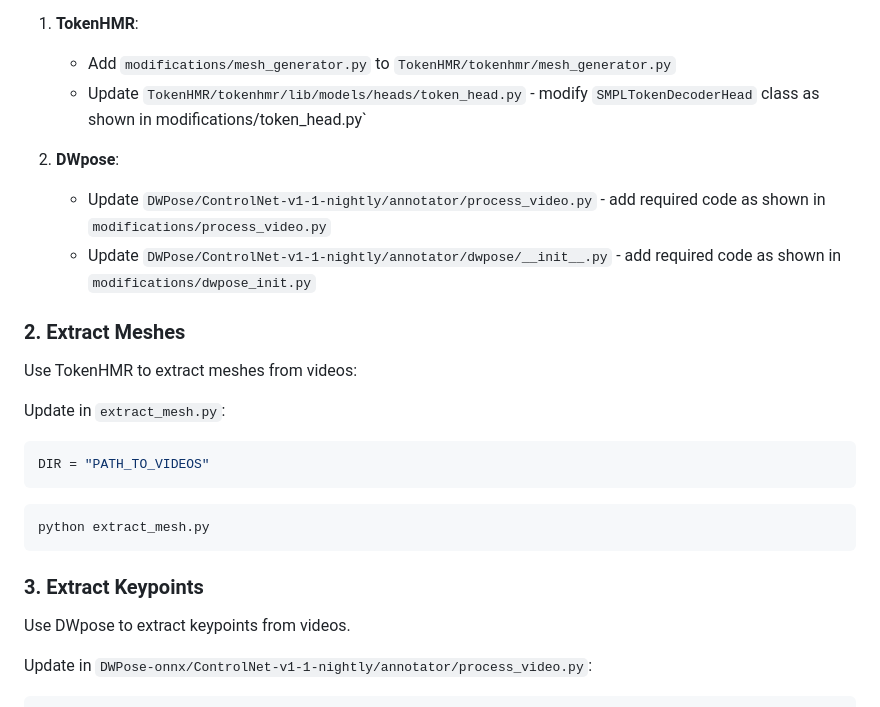
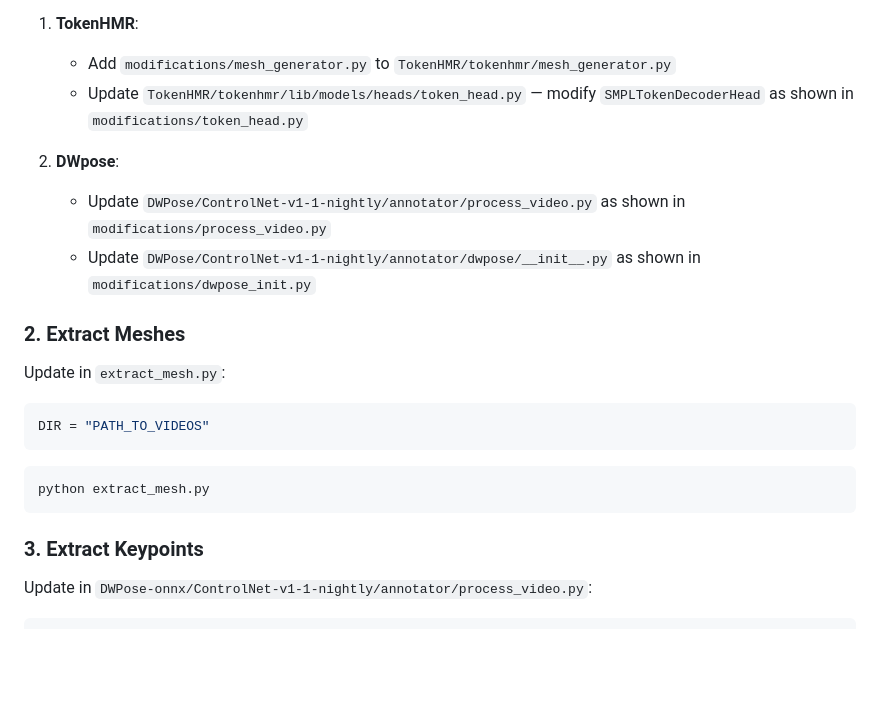
Before and after one commit to XThomasBU/video-gen-evals, a Markdown page: README.md, the part around the change printed below. Drawn GitHub-style; blank space fills up the shorter version.

````diff
--- a/README.md
+++ b/README.md
@@ -28,15 +99,13 @@ git clone https://github.com/IDEA-Research/DWPose.git
 
 1. **TokenHMR**:
     - Add `modifications/mesh_generator.py` to `TokenHMR/tokenhmr/mesh_generator.py`
-    - Update `TokenHMR/tokenhmr/lib/models/heads/token_head.py` - modify `SMPLTokenDecoderHead` class as shown in modifications/token_head.py`
+    - Update `TokenHMR/tokenhmr/lib/models/heads/token_head.py` — modify `SMPLTokenDecoderHead` as shown in `modifications/token_head.py`
 
 2. **DWpose**:
-   - Update `DWPose/ControlNet-v1-1-nightly/annotator/process_video.py` - add required code as shown in `modifications/process_video.py`
-   - Update `DWPose/ControlNet-v1-1-nightly/annotator/dwpose/__init__.py` - add required code as shown in `modifications/dwpose_init.py`
+   - Update `DWPose/ControlNet-v1-1-nightly/annotator/process_video.py` as shown in `modifications/process_video.py`
+   - Update `DWPose/ControlNet-v1-1-nightly/annotator/dwpose/__init__.py` as shown in `modifications/dwpose_init.py`
 
 ### 2. Extract Meshes
-
-Use TokenHMR to extract meshes from videos:
 
 Update in `extract_mesh.py`:
 ```python
@@ -47,10 +116,7 @@ DIR = "PATH_TO_VIDEOS"
 python extract_mesh.py
 ```
 
-
 ### 3. Extract Keypoints
-
-Use DWpose to extract keypoints from videos.
 
 Update in `DWPose-onnx/ControlNet-v1-1-nightly/annotator/process_video.py`:
 ```python
````
Also changed, not shown: other parts of README.md (+79 -6 lines), assets/hero.png (added), assets/intrinsics.png (added), assets/metrics.jpg (added), assets/teaser.png (added), 2 other files.
